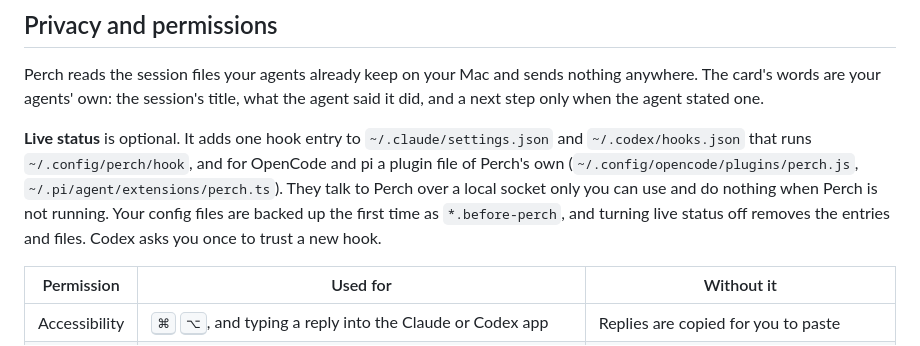
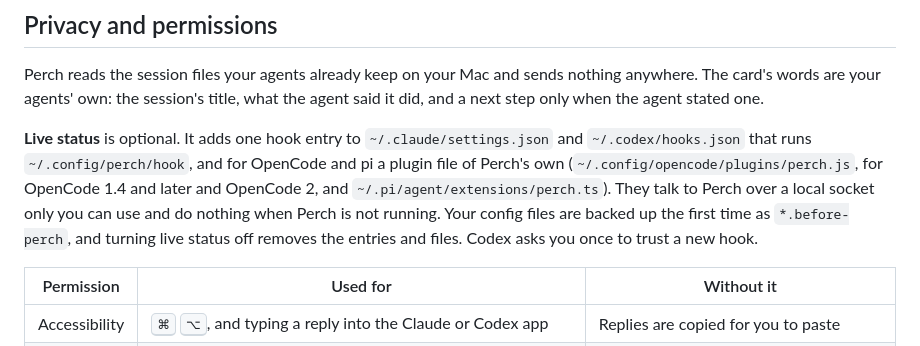
Before and after one commit to asafofer/perch, a Markdown page: README.md, the part around the change. Drawn GitHub-style.

Commit message:
Docs: OpenCode 1 and 2

```diff
--- a/README.md
+++ b/README.md
@@ -91,7 +91,7 @@ While the notch shows something that finished or asks for you, its buttons answe
 
 Perch reads the session files your agents already keep on your Mac and sends nothing anywhere. The card's words are your agents' own: the session's title, what the agent said it did, and a next step only when the agent stated one.
 
-**Live status** is optional. It adds one hook entry to `~/.claude/settings.json` and `~/.codex/hooks.json` that runs `~/.config/perch/hook`, and for OpenCode and pi a plugin file of Perch's own (`~/.config/opencode/plugins/perch.js`, `~/.pi/agent/extensions/perch.ts`). They talk to Perch over a local socket only you can use and do nothing when Perch is not running. Your config files are backed up the first time as `*.before-perch`, and turning live status off removes the entries and files. Codex asks you once to trust a new hook.
+**Live status** is optional. It adds one hook entry to `~/.claude/settings.json` and `~/.codex/hooks.json` that runs `~/.config/perch/hook`, and for OpenCode and pi a plugin file of Perch's own (`~/.config/opencode/plugins/perch.js`, for OpenCode 1.4 and later and OpenCode 2, and `~/.pi/agent/extensions/perch.ts`). They talk to Perch over a local socket only you can use and do nothing when Perch is not running. Your config files are backed up the first time as `*.before-perch`, and turning live status off removes the entries and files. Codex asks you once to trust a new hook.
 
 | Permission | Used for | Without it |
 |---|---|---|
```
Also changed, not shown: AGENTS.md (+3 -3 lines).
